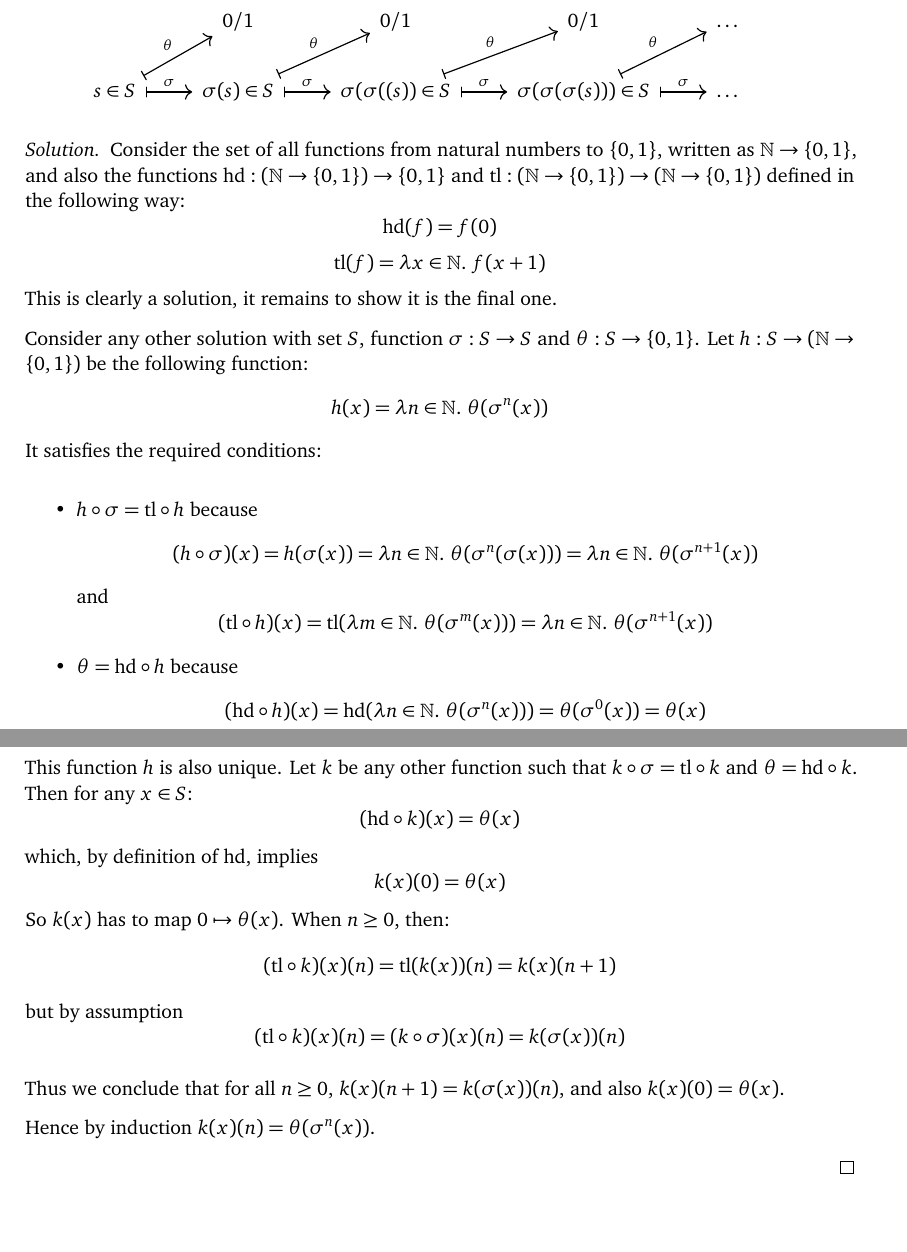
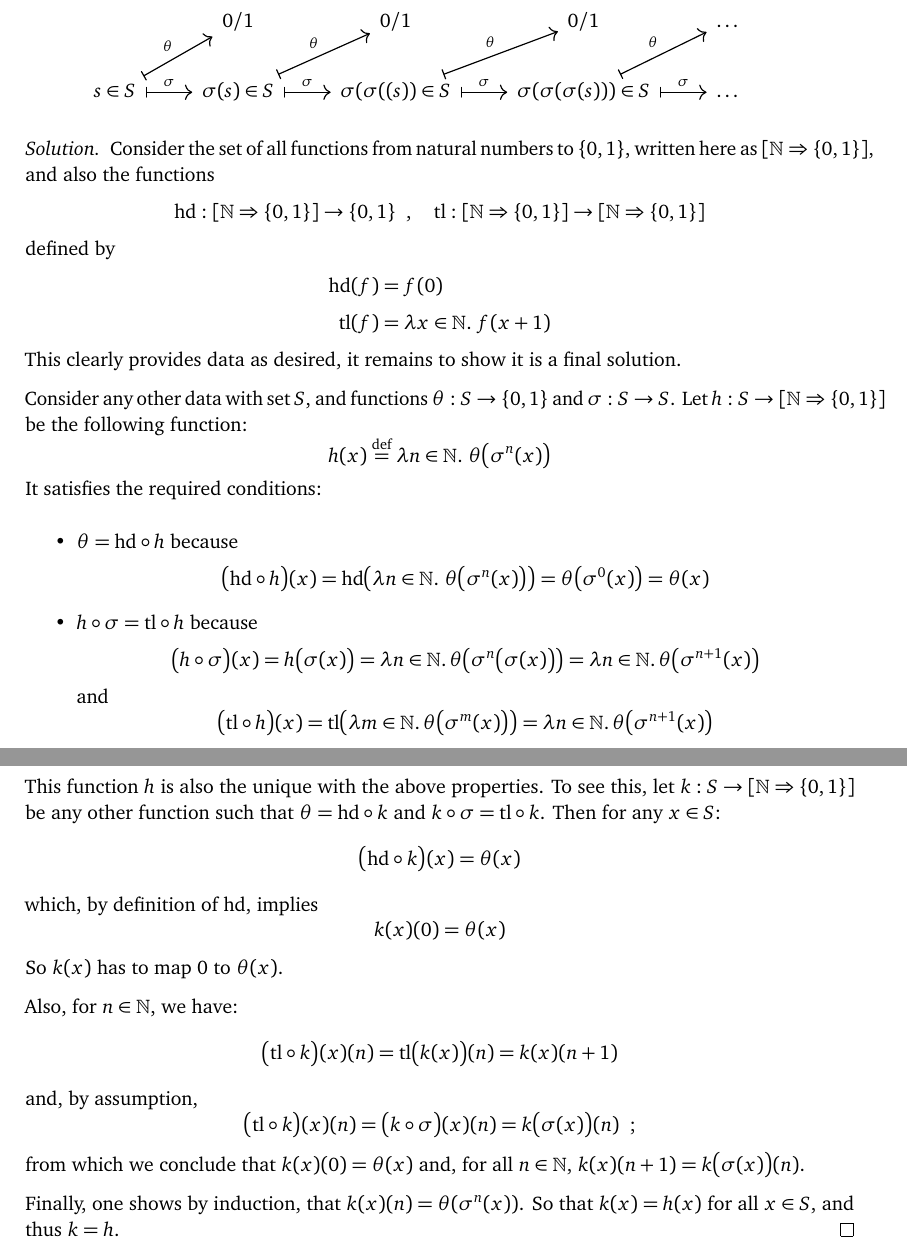
Before and after one commit to technicalguy/acs-category-theory-notes-2017, a LaTeX book (acs-category-theory-notes.tex): two parts of pages 21 and 22 of 23, joined at a grey line, cut so that both start at the same text, the shorter picture padded with empty space. Compiled offline with pdfLaTeX.

Commit message:
Problem 2 solution edit.

```diff
--- a/acs-category-theory-notes.tex
+++ b/acs-category-theory-notes.tex
@@ -1250,55 +1250,91 @@ The mapping $h$ tells us how a state $s_1 \in S_1$ is interpreted in $S_2$.
 \end{exercise}
 \begin{proof}[Solution]
     Consider the set of all functions from natural numbers to $\setof{0,1}$,
-    written as $\nats \to \setof{0, 1}$, and also the functions
-    $\mathrm{hd}: (\nats \to \setof{0, 1}) \to \setof{0, 1}$ and
-    $\mathrm{tl}: (\nats \to \setof{0, 1}) \to (\nats \to \setof{0, 1})$
-    defined in the following way:
-    \[ \mathrm{hd} (f) = f(0) \]
-    \[ \mathrm{tl} (f) = \lambda x \in \nats.\ f (x + 1) \]
-    This is clearly a solution, it remains to show it is the final one.
+    written here as ${[\nats\Rightarrow\setof{0,1}]}$, and also the
+    functions
+    \[
+      \mathrm{hd}: [\nats\Rightarrow\setof{0,1}] \to \setof{0,1}
+      \enspace,\quad
+      \mathrm{tl}
+      : [\nats\Rightarrow\setof{0,1}] \to [\nats\Rightarrow\setof{0,1}]
+    \]
+    defined by
+    \begin{align*}
+      \mathrm{hd} (f) &= f(0)
+      \\[1mm]
+      \mathrm{tl} (f) &= \lambda x \in \nats.\ f (x + 1)
+    \end{align*}
+    This clearly provides data as desired, it remains to show it is a final
+    solution.
 
-    Consider any other solution with set $S$, function $\sigma: S \to S$ and
-    $\theta: S \to \setof{0, 1}$. Let $h: S \to (\nats \to \setof{0, 1})$ be
-    the following function:
-    \[ h (x) = \lambda n \in \nats.\ \theta(\sigma^n (x)) \]
+    Consider any other data with set $S$, and functions
+    $\theta: S \to \setof{0, 1}$ and $\sigma: S \to S$.
+    Let ${h: S \to [\nats\Rightarrow\setof{0,1}]}$ be the following function:
+    \[ h (x) \eqdef \lambda n \in \nats.\ \theta\big(\sigma^n (x)\big) \]
     It satisfies the required conditions:
 
     \begin{itemize}
 
-    \item $h \comp \sigma = \mathrm{tl} \comp h$ because
-    \[(h \comp \sigma)(x) = h ( \sigma (x)) = \lambda n \in \nats.
-    \ \theta(\sigma^n(\sigma(x))) = \lambda n \in \nats.
-    \ \theta(\sigma^{n+1}(x))\]
+    \item
+    $\theta = \mathrm{hd} \comp h$ because
+    \[
+      \big(\mathrm{hd} \comp h\big)(x)
+      = \mathrm{hd}
+          \big( \lambda n \in \nats.\ \theta\big(\sigma^n(x)\big) \big)
+      = \theta\big(\sigma^0(x)\big)
+      = \theta(x)
+    \]
+
+    \item
+    $h \comp \sigma = \mathrm{tl} \comp h$ because
+    \[
+      \big(h \comp \sigma\big)(x)
+      = h \big( \sigma (x) \big)
+      = \lambda n \in \nats.  \, \theta\big(\sigma^n\big(\sigma(x)\big)\big)
+      = \lambda n \in \nats.  \, \theta\big(\sigma^{n+1}(x)\big)
+    \]
     and
-    \[(\mathrm{tl} \comp h)(x) = \mathrm{tl}(\lambda m \in \nats.
-    \ \theta(\sigma^m (x))) = \lambda n \in \nats.\ \theta(\sigma^{n+1} (x)) \]
-
-    \item $\theta = \mathrm{hd} \comp h$ because
-    \[ (\mathrm{hd} \comp h)(x) =
-    \mathrm{hd} ( \lambda n \in \nats.\ \theta(\sigma^n(x)) ) =
-    \theta(\sigma^0(x)) = \theta(x) \]
+    \[
+      \big(\mathrm{tl} \comp h\big)(x)
+      = \mathrm{tl}
+          \big(\lambda m \in \nats.\, \theta\big(\sigma^m (x)\big)\big)
+      = \lambda n \in \nats.\, \theta\big(\sigma^{n+1} (x)\big)
+    \]
 
     \end{itemize}
 
-    This function $h$ is also unique. Let $k$ be any other function such that
-    $k \comp \sigma = \mathrm{tl} \comp k$ and $\theta = \mathrm{hd} \comp k$.
+    This function $h$ is also the unique with the above properties. To see
+    this, let $k: S\to[\nats\Rightarrow\setof{0,1}]$ be any other function
+    such that $\theta = \mathrm{hd} \comp k$ and
+    $k \comp \sigma = \mathrm{tl} \comp k$.
     Then for any $x \in S$:
-    \[ (\mathrm{hd} \comp k) (x) =  \theta(x) \]
+    \[
+      \big(\mathrm{hd} \comp k\big) (x) =  \theta(x)
+    \]
     which, by definition of $\mathrm{hd}$, implies
     \[ k(x)(0) = \theta(x) \]
-    So $k(x)$ has to map $0 \mapsto \theta(x)$. When $n\geq 0$, then:
-    \[ (\mathrm{tl} \comp k) (x) (n) = \mathrm{tl} (k(x)) (n) = k(x)(n + 1) \]
-    but by assumption
-    \[ (\mathrm{tl} \comp k) (x) (n) = (k \comp \sigma) (x) (n)
-    = k (\sigma (x))(n) \]
+    So $k(x)$ has to map $0$ to $\theta(x)$.
 
-    Thus we conclude that for all $n \geq 0$, $k(x)(n+1) = k(\sigma(x))(n)$,
-    and also $k(x)(0) = \theta(x)$.
+    Also, for $n\in\nats$, we have:
+    \[
+      \big(\mathrm{tl} \comp k\big) (x) (n)
+      = \mathrm{tl} \big(k(x)\big) (n)
+      = k(x)(n + 1)
+    \]
+    and, by assumption,
+    \[
+      \big(\mathrm{tl} \comp k\big) (x) (n)
+      = \big(k \comp \sigma\big) (x) (n)
+      = k \big(\sigma (x)\big)(n)
+      \enspace;
+    \]
+    from which we conclude that $k(x)(0) = \theta(x)$ and, for all $n\in\nats$,
+    $k(x)(n+1) = k\big(\sigma(x)\big)(n)$.
 
-    Hence by induction $k(x)(n) = \theta(\sigma^n (x))$.
-
-\end{proof}
+    Finally, one shows by induction, that
+    $k(x)(n) = \theta(\sigma^n (x))$.  So that $k(x)=h(x)$ for all $x\in S$,
+    and thus $k=h$.
+  \end{proof}
 
 \chapter{Categories}
 \lecturedetails{17 October 2017}{M Fiore, \ldots}
```
